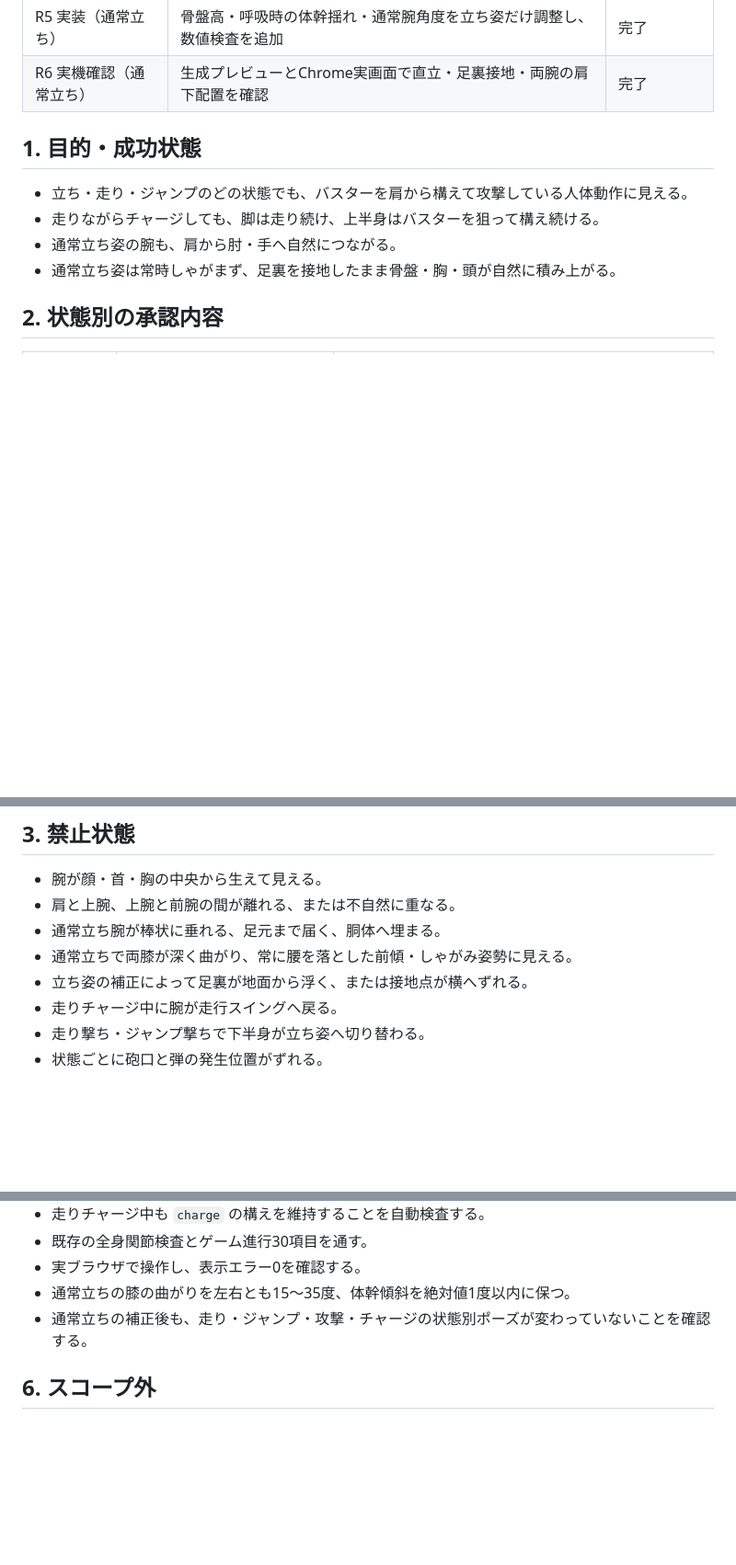
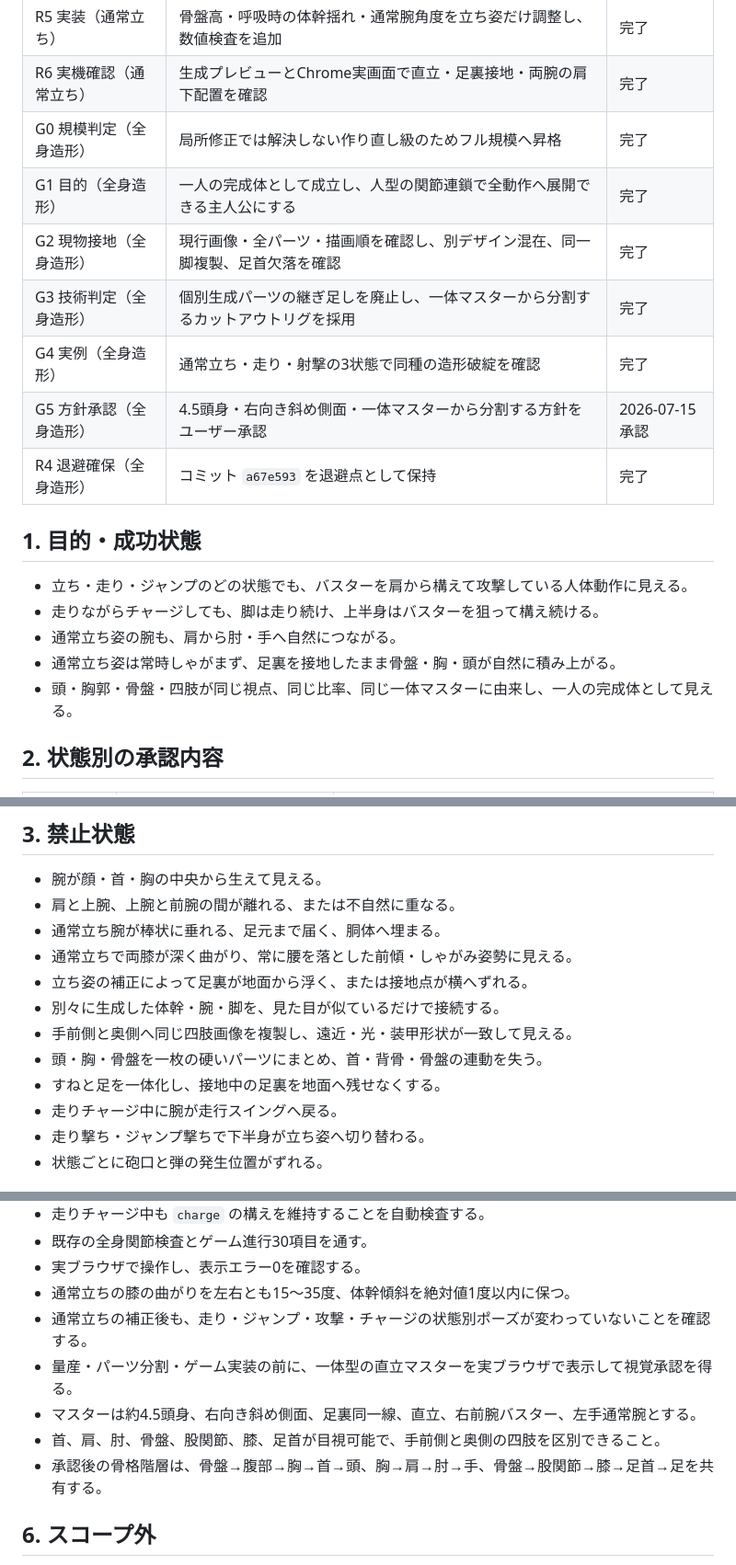
Before and after one commit to nekoojisan-labo/cobalt-bolt, a Markdown page: docs/REQUIREMENTS.md, 3 parts joined by grey strips. Shown at 92% size. GitHub-like rendering; blank space fills up the shorter version.

Commit message:
[codex] docs: approve coherent body rebuild

```diff
--- a/docs/REQUIREMENTS.md
+++ b/docs/REQUIREMENTS.md
@@ -16,6 +16,13 @@
 | R4 退避確保（通常立ち） | コミット `f8f4c64` を退避点として保持 | 完了 |
 | R5 実装（通常立ち） | 骨盤高・呼吸時の体幹揺れ・通常腕角度を立ち姿だけ調整し、数値検査を追加 | 完了 |
 | R6 実機確認（通常立ち） | 生成プレビューとChrome実画面で直立・足裏接地・両腕の肩下配置を確認 | 完了 |
+| G0 規模判定（全身造形） | 局所修正では解決しない作り直し級のためフル規模へ昇格 | 完了 |
+| G1 目的（全身造形） | 一人の完成体として成立し、人型の関節連鎖で全動作へ展開できる主人公にする | 完了 |
+| G2 現物接地（全身造形） | 現行画像・全パーツ・描画順を確認し、別デザイン混在、同一脚複製、足首欠落を確認 | 完了 |
+| G3 技術判定（全身造形） | 個別生成パーツの継ぎ足しを廃止し、一体マスターから分割するカットアウトリグを採用 | 完了 |
+| G4 実例（全身造形） | 通常立ち・走り・射撃の3状態で同種の造形破綻を確認 | 完了 |
+| G5 方針承認（全身造形） | 4.5頭身・右向き斜め側面・一体マスターから分割する方針をユーザー承認 | 2026-07-15承認 |
+| R4 退避確保（全身造形） | コミット `a67e593` を退避点として保持 | 完了 |
 
 ## 1. 目的・成功状態
 
@@ -23,6 +30,7 @@
 - 走りながらチャージしても、脚は走り続け、上半身はバスターを狙って構え続ける。
 - 通常立ち姿の腕も、肩から肘・手へ自然につながる。
 - 通常立ち姿は常時しゃがまず、足裏を接地したまま骨盤・胸・頭が自然に積み上がる。
+- 頭・胸郭・骨盤・四肢が同じ視点、同じ比率、同じ一体マスターに由来し、一人の完成体として見える。
 
 ## 2. 状態別の承認内容
 
@@ -41,6 +49,10 @@
 - 通常立ち腕が棒状に垂れる、足元まで届く、胴体へ埋まる。
 - 通常立ちで両膝が深く曲がり、常に腰を落とした前傾・しゃがみ姿勢に見える。
 - 立ち姿の補正によって足裏が地面から浮く、または接地点が横へずれる。
+- 別々に生成した体幹・腕・脚を、見た目が似ているだけで接続する。
+- 手前側と奥側へ同じ四肢画像を複製し、遠近・光・装甲形状が一致して見える。
+- 頭・胸・骨盤を一枚の硬いパーツにまとめ、首・背骨・骨盤の連動を失う。
+- すねと足を一体化し、接地中の足裏を地面へ残せなくする。
 - 走りチャージ中に腕が走行スイングへ戻る。
 - 走り撃ち・ジャンプ撃ちで下半身が立ち姿へ切り替わる。
 - 状態ごとに砲口と弾の発生位置がずれる。
@@ -62,6 +74,10 @@
 - 実ブラウザで操作し、表示エラー0を確認する。
 - 通常立ちの膝の曲がりを左右とも15〜35度、体幹傾斜を絶対値1度以内に保つ。
 - 通常立ちの補正後も、走り・ジャンプ・攻撃・チャージの状態別ポーズが変わっていないことを確認する。
+- 量産・パーツ分割・ゲーム実装の前に、一体型の直立マスターを実ブラウザで表示して視覚承認を得る。
+- マスターは約4.5頭身、右向き斜め側面、足裏同一線、直立、右前腕バスター、左手通常腕とする。
+- 首、肩、肘、骨盤、股関節、膝、足首が目視可能で、手前側と奥側の四肢を区別できること。
+- 承認後の骨格階層は、骨盤→腹部→胸→首→頭、胸→肩→肘→手、骨盤→股関節→膝→足首→足を共有する。
 
 ## 6. スコープ外
 
```
Also changed, not shown: other parts of docs/REQUIREMENTS.md (+1 -0 lines).
